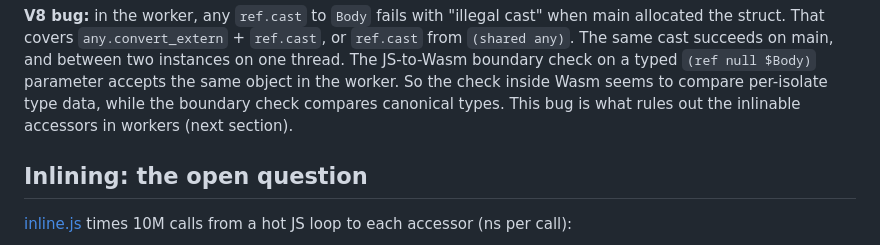
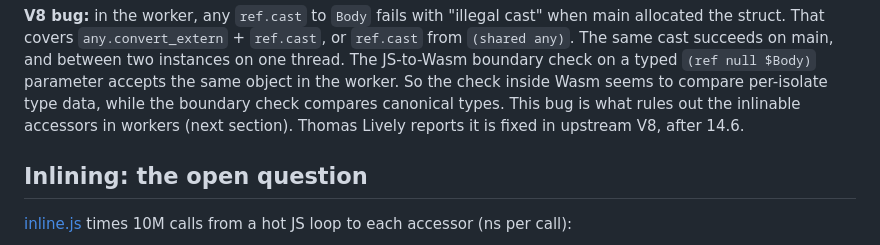
Before and after one commit to arv/structs, a Markdown page: experiments/wasm-shared/README.md, the part around one of its changes. GitHub-like rendering.

```diff
--- a/experiments/wasm-shared/README.md
+++ b/experiments/wasm-shared/README.md
@@ -77,7 +78,8 @@ two instances on one thread. The JS-to-Wasm boundary check on a typed
 `(ref null $Body)` parameter accepts the same object in the worker. So the check
 inside Wasm seems to compare per-isolate type data, while the boundary check
 compares canonical types. This bug is what rules out the inlinable accessors in
-workers (next section).
+workers (next section). Thomas Lively reports it is fixed in upstream V8, after
+14.6.
 
 ## Inlining: the open question
 
```
Also changed, not shown: other parts of experiments/wasm-shared/README.md (+24 -18 lines).
